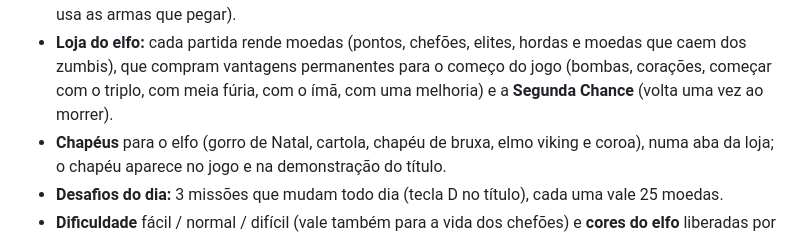
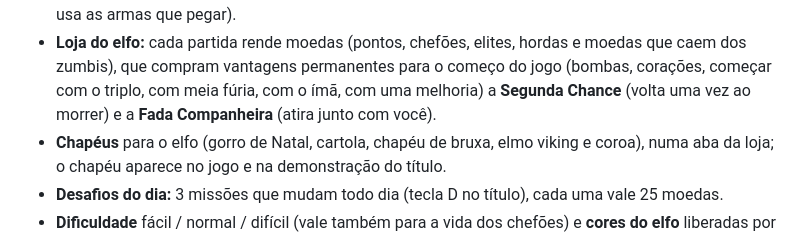
Before and after one commit to sydrack033/elf-kill-zombie, a Markdown page: web/MELHORIAS.md, the part around the change. Drawn GitHub-style.

Commit message:
Documentação: fada
Co-Authored-By: Claude Opus 5.5 <noreply@anthropic.com>

```diff
--- a/web/MELHORIAS.md
+++ b/web/MELHORIAS.md
@@ -49,7 +49,7 @@ git (pasta `Jogo1`), então dá para ver o histórico com `git log` e voltar qua
   sozinho e usa as armas que pegar).
 - **Loja do elfo:** cada partida rende moedas (pontos, chefões, elites, hordas e moedas que caem dos
   zumbis), que compram vantagens permanentes para o começo do jogo (bombas, corações, começar com o
-  triplo, com meia fúria, com o ímã, com uma melhoria) e a **Segunda Chance** (volta uma vez ao morrer).
+  triplo, com meia fúria, com o ímã, com uma melhoria) a **Segunda Chance** (volta uma vez ao morrer) e a **Fada Companheira** (atira junto com você).
 - **Chapéus** para o elfo (gorro de Natal, cartola, chapéu de bruxa, elmo viking e coroa), numa aba
   da loja; o chapéu aparece no jogo e na demonstração do título.
 - **Desafios do dia:** 3 missões que mudam todo dia (tecla D no título), cada uma vale 25 moedas.
```
